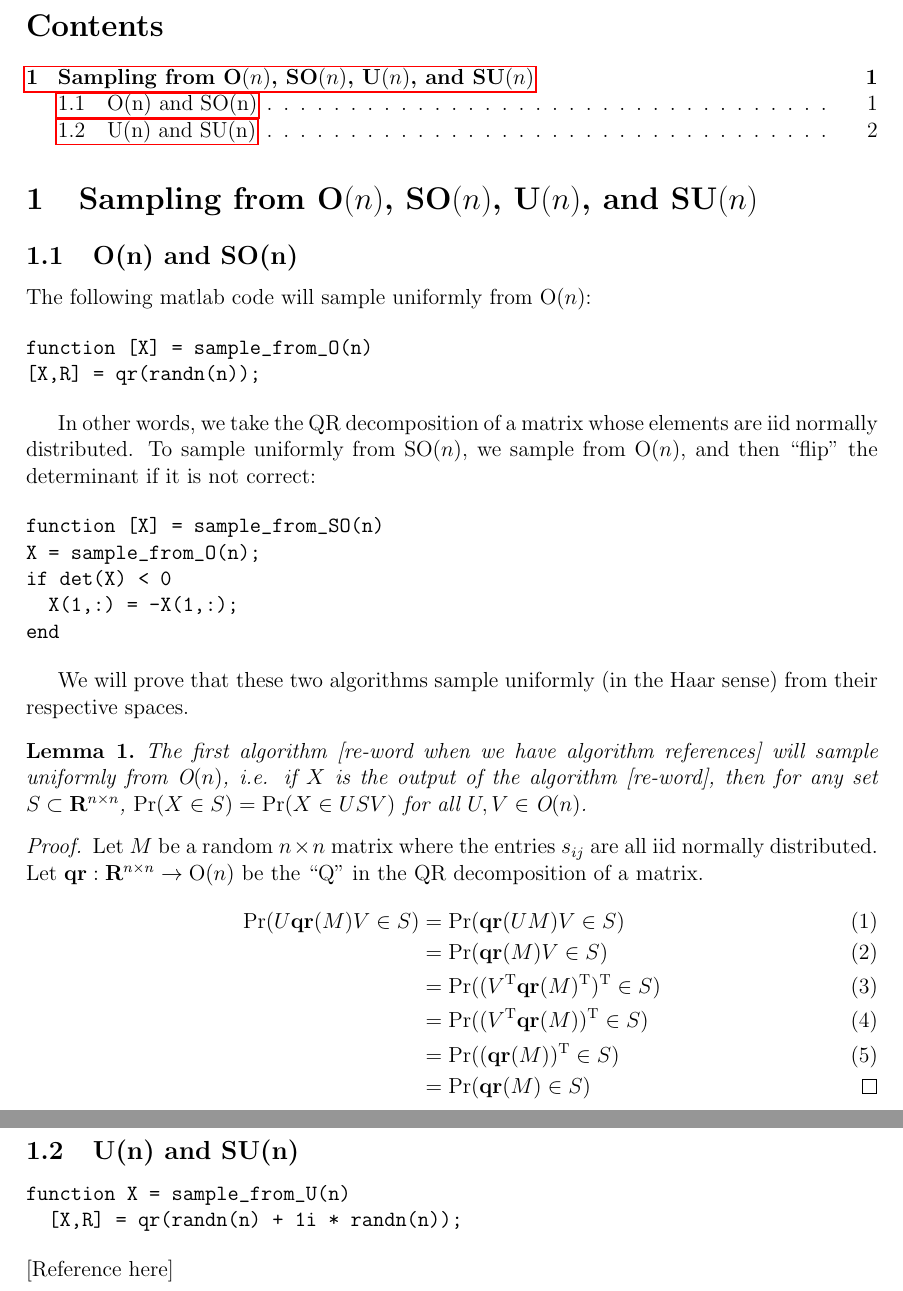
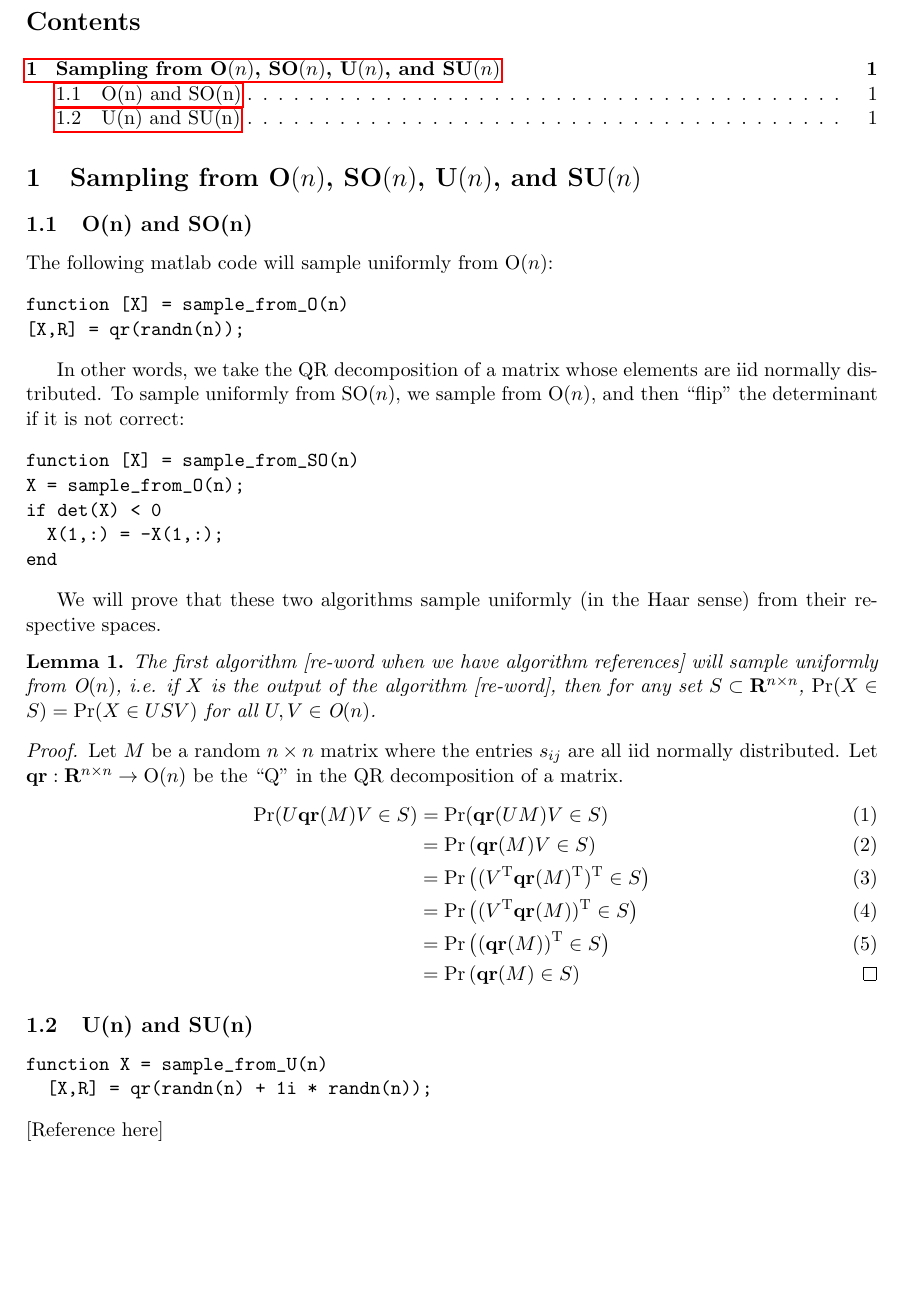
Before and after one commit to yuzeh/math149-final, a LaTeX document (writeup/writeup.tex): two parts of pages 2 and 3 of 3 before the commit and part of page 2 of 3 after it, the two joined at a grey line, cut so that both start at the same text, the shorter picture padded with empty space. Compiled offline with pdfLaTeX.

```diff
--- a/writeup/writeup.tex
+++ b/writeup/writeup.tex
@@ -1,4 +1,4 @@
-\documentclass[letterpaper,12pt]{article}
+\documentclass[letterpaper,11pt]{article}
 
 \usepackage{fullpage}
 \usepackage{amsmath}
@@ -69,11 +69,11 @@
   of a matrix.
 \begin{align}
 \Pr(U\qr(M)V\in S) &= \Pr(\qr(UM)V \in S)\\
-  &= \Pr(\qr(M)V \in S)\\
-  &= \Pr( (V\Tr\qr(M)\Tr)\Tr \in S)\\
-  &= \Pr( (V\Tr\qr(M))\Tr \in S) \\
-  &= \Pr((\qr(M))\Tr \in S)\\
-  &= \Pr(\qr(M) \in S)\qedhere
+  &= \Pr\left(\qr(M)V \in S             \right)\\
+  &= \Pr\left( (V\Tr\qr(M)\Tr)\Tr \in S \right)\\
+  &= \Pr\left( (V\Tr\qr(M))\Tr \in S    \right)\\
+  &= \Pr\left((\qr(M))\Tr \in S         \right)\\
+  &= \Pr\left(\qr(M) \in S              \right)\qedhere
 \end{align}
 \end{proof}
 \end{lemma}
```
Also changed, not shown: 1 other file.
